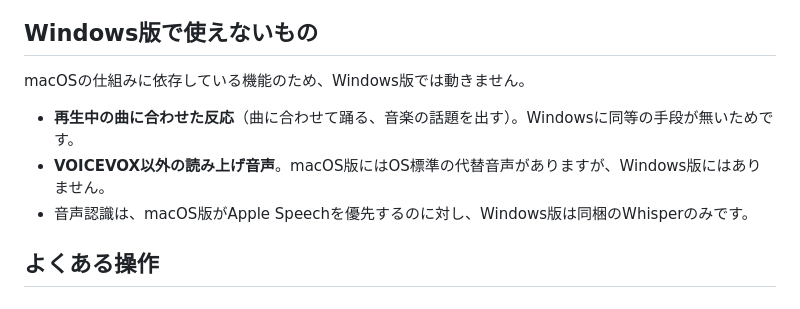
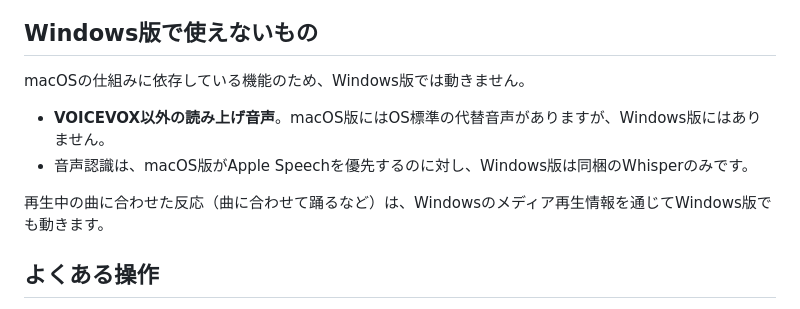
Before and after one commit to kemepan/bikunavi-desktop, a Markdown page: DISTRIBUTION_README_WIN.md, the part around the change. GitHub-like rendering.

Commit message:
説明書きから「音楽連動は使えない」を外す
「音楽にノる」が Windows でも動くようになったため、
Windows版で使えないものの一覧から再生中の曲への反応を外し、
動く旨をひとこと添える。

Co-Authored-By: Claude Opus 5 <noreply@anthropic.com>

```diff
--- a/DISTRIBUTION_README_WIN.md
+++ b/DISTRIBUTION_README_WIN.md
@@ -58,9 +58,10 @@
 
 macOSの仕組みに依存している機能のため、Windows版では動きません。
 
-- **再生中の曲に合わせた反応**（曲に合わせて踊る、音楽の話題を出す）。Windowsに同等の手段が無いためです。
 - **VOICEVOX以外の読み上げ音声**。macOS版にはOS標準の代替音声がありますが、Windows版にはありません。
 - 音声認識は、macOS版がApple Speechを優先するのに対し、Windows版は同梱のWhisperのみです。
+
+再生中の曲に合わせた反応（曲に合わせて踊るなど）は、Windowsのメディア再生情報を通じてWindows版でも動きます。
 
 ## よくある操作
 
```
